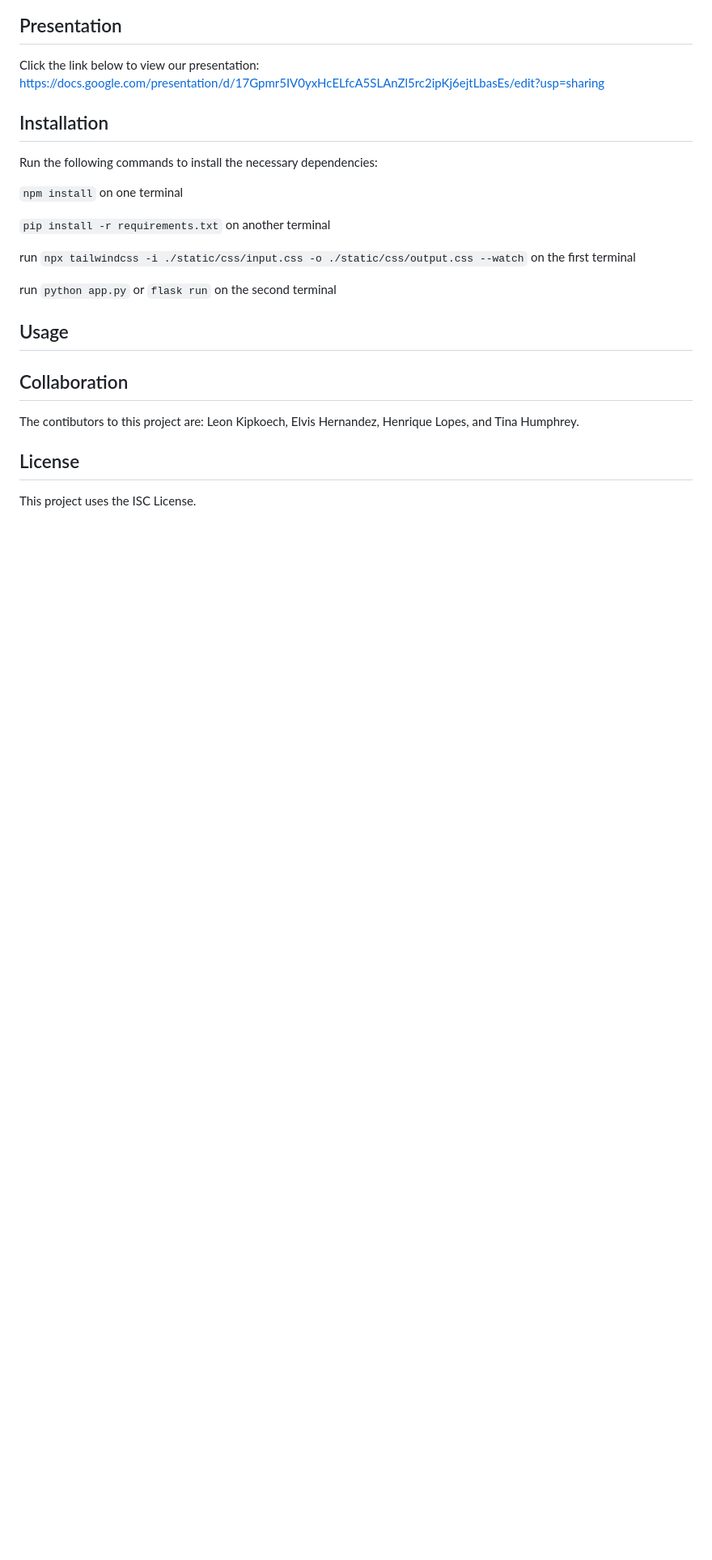
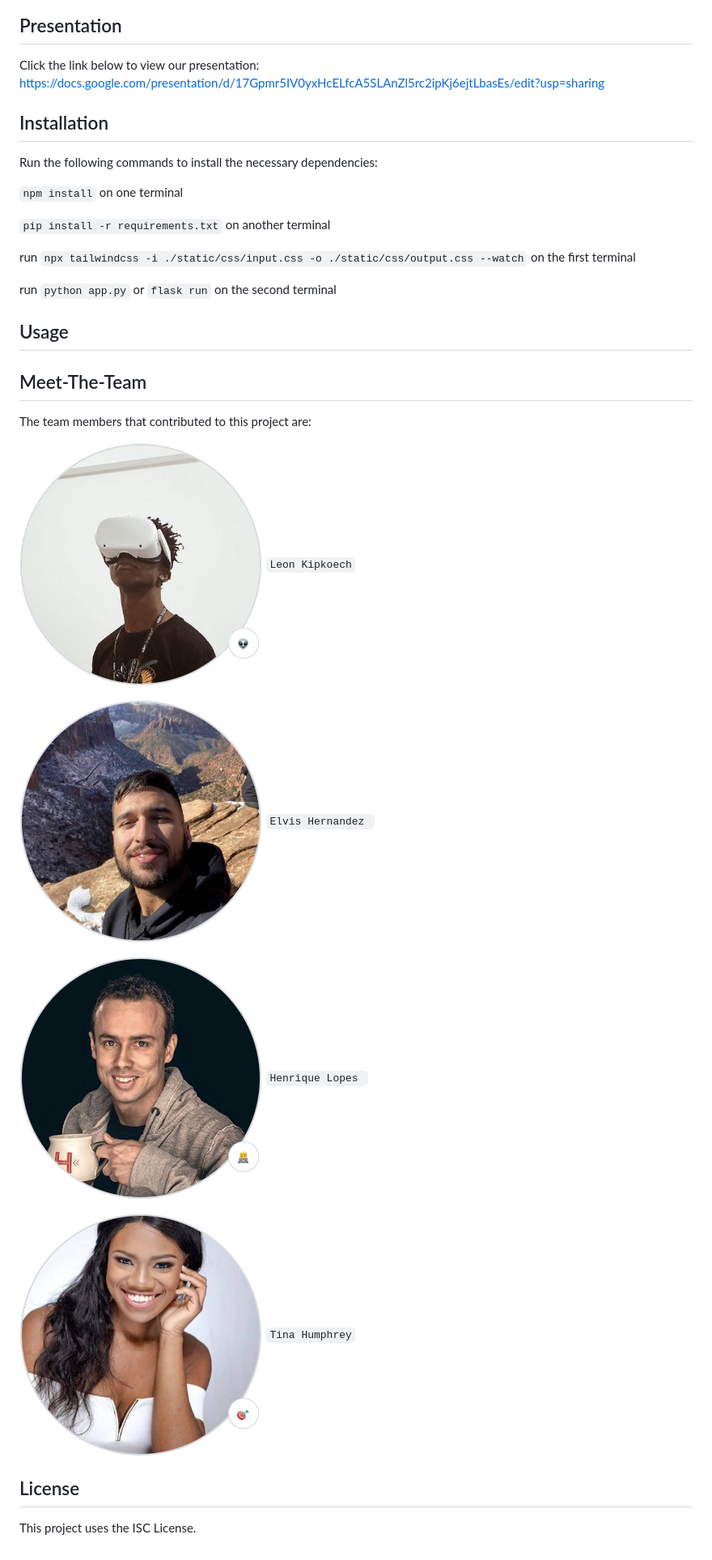
Before and after one commit to leonkoech/SoFlood, a Markdown page: README.md, the part around the change printed below. Shown: that part at 81% size. Drawn GitHub-style; pictures changed too: static/images/Elvis.png (added), static/images/Henrique.png (added), static/images/Leon.png (added); blank space fills up the shorter version.

```diff
--- a/README.md
+++ b/README.md
@@ -38,8 +39,16 @@ run `python app.py` or `flask run` on the second terminal
 ## Usage
 
 
-## Collaboration
-The contibutors to this project are: Leon Kipkoech, Elvis Hernandez, Henrique Lopes, and Tina Humphrey.
+## Meet-The-Team
+The team members that contributed to this project are:
+
+![](./static/images/Leon.png) `Leon Kipkoech`
+
+![](./static/images/Elvis.png) `Elvis Hernandez `
+
+![](./static/images/Henrique.png) `Henrique Lopes `
+
+![](./static/images/Tina.png) `Tina Humphrey`
 
 ## License
 This project uses the ISC License.
```
Also changed, not shown: other parts of README.md (+4 -3 lines), static/images/home.png (added), static/images/results.png (added).
